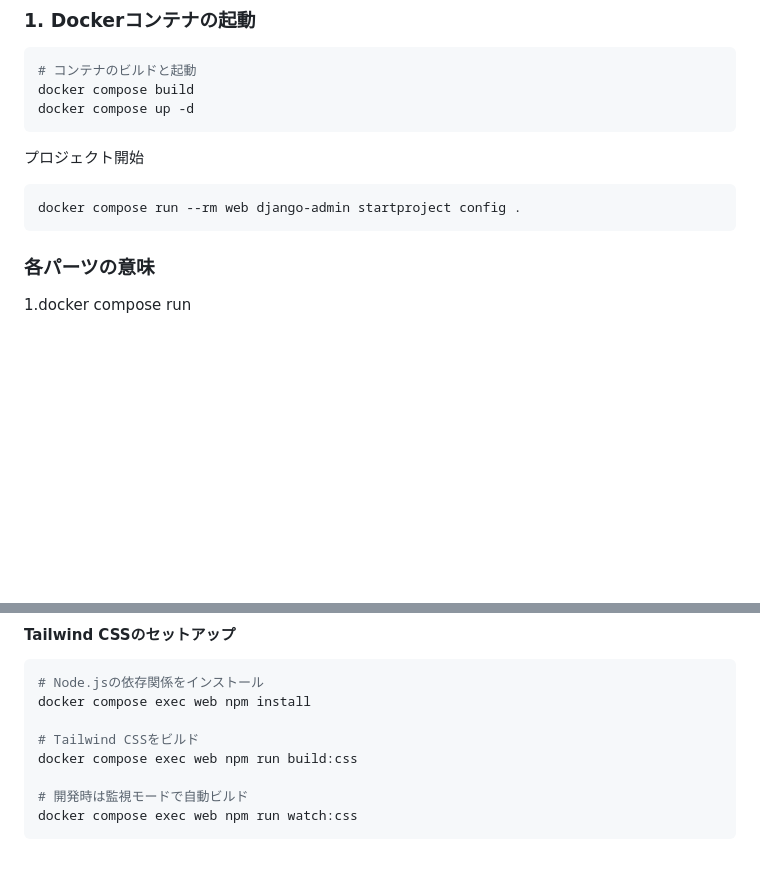
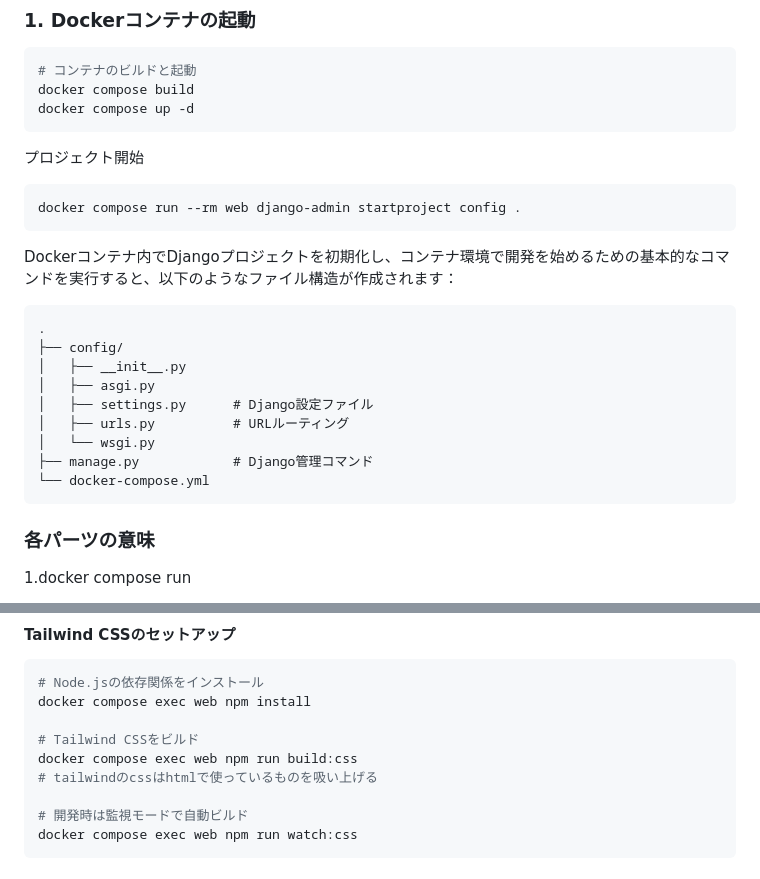
Before and after one commit to umanari145/python_lesson, a Markdown page: README.md, 2 parts joined by grey strips. Rendered like a GitHub page; blank space fills up the shorter version.

Commit message:
説明を追加

````diff
--- a/README.md
+++ b/README.md
@@ -17,6 +17,18 @@ docker compose up -d
 docker compose run --rm web django-admin startproject config .
 ```
 
+Dockerコンテナ内でDjangoプロジェクトを初期化し、コンテナ環境で開発を始めるための基本的なコマンドを実行すると、以下のようなファイル構造が作成されます：
+```
+.
+├── config/
+│   ├── __init__.py
+│   ├── asgi.py
+│   ├── settings.py      # Django設定ファイル
+│   ├── urls.py          # URLルーティング
+│   └── wsgi.py
+├── manage.py            # Django管理コマンド
+└── docker-compose.yml
+```
 
 ### 各パーツの意味
 1.docker compose run
@@ -107,6 +119,7 @@ docker compose exec web npm install
 
 # Tailwind CSSをビルド
 docker compose exec web npm run build:css
+# tailwindのcssはhtmlで使っているものを吸い上げる
 
 # 開発時は監視モードで自動ビルド
 docker compose exec web npm run watch:css
````
